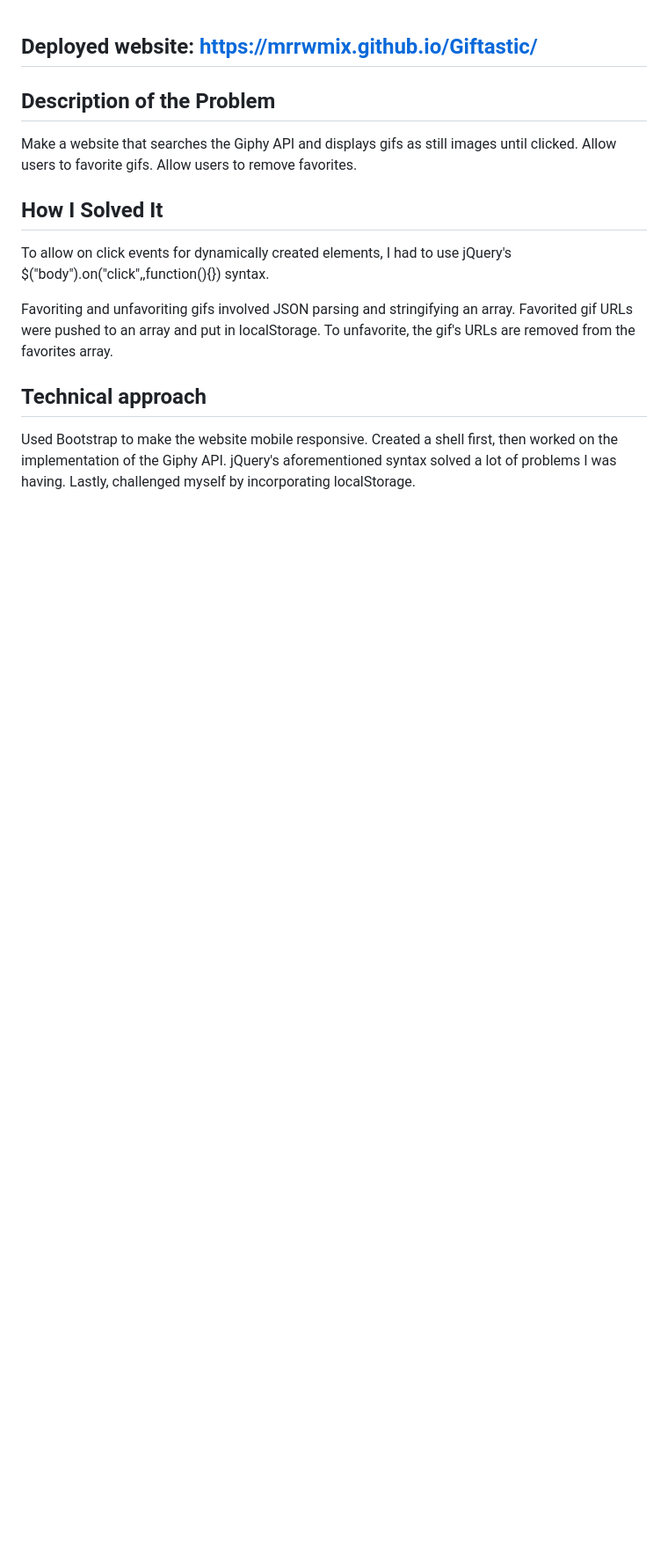
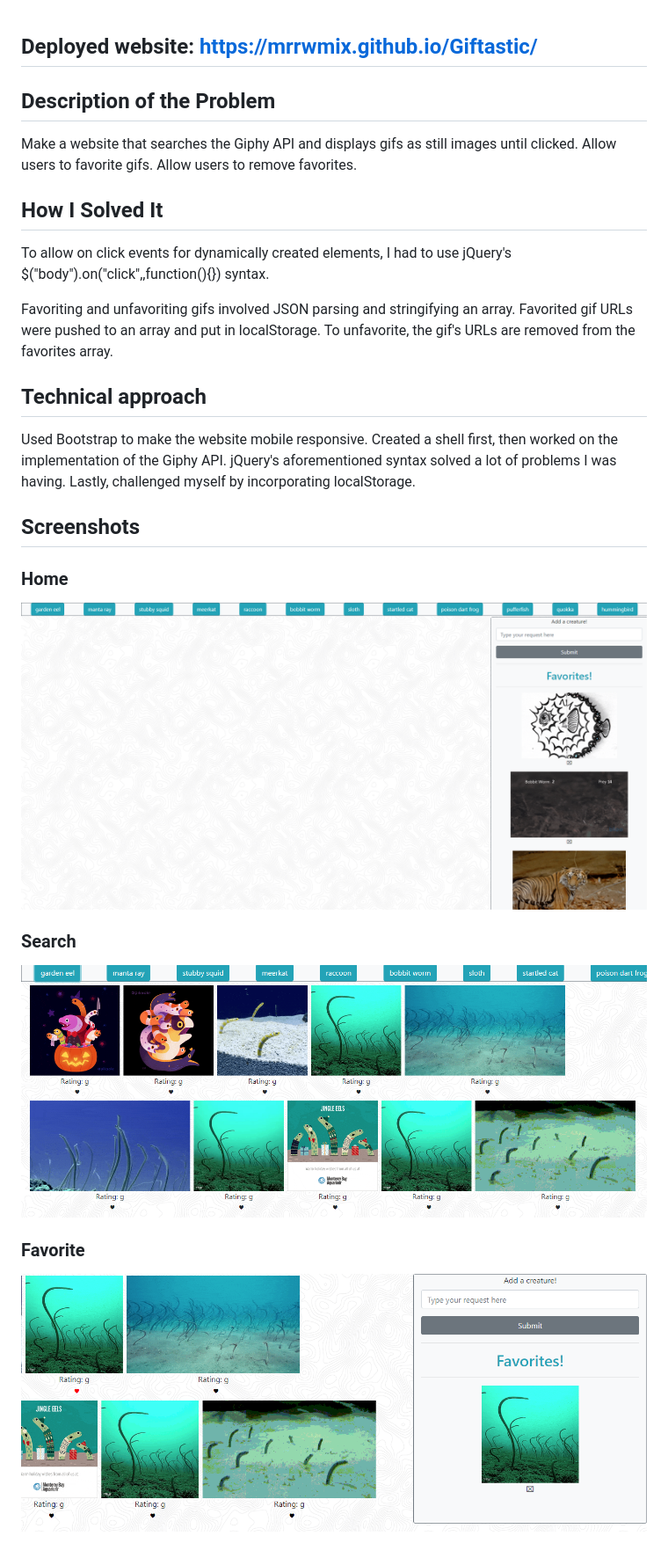
Before and after one commit to Mrrwmix/Giftastic, a Markdown page: README.md, the part around the change. Shown: that part at 88% size. Rendered like a GitHub page; pictures changed too: screenshots/favorite.png (added), screenshots/home.png (added), screenshots/search.png (added); blank space fills up the shorter version.

Commit message:
Screenshots!

```diff
--- a/README.md
+++ b/README.md
@@ -6,10 +6,24 @@ Make a website that searches the Giphy API and displays gifs as still images unt
 
 ## How I Solved It
 
-To allow on click events for dynamically created elements, I had to use jQuery's $("body").on("click",<target>,function(){}) syntax.
+To allow on click events for dynamically created elements, I had to use jQuery's \$("body").on("click",<target>,function(){}) syntax.
 
 Favoriting and unfavoriting gifs involved JSON parsing and stringifying an array. Favorited gif URLs were pushed to an array and put in localStorage. To unfavorite, the gif's URLs are removed from the favorites array.
 
 ## Technical approach
 
 Used Bootstrap to make the website mobile responsive. Created a shell first, then worked on the implementation of the Giphy API. jQuery's aforementioned syntax solved a lot of problems I was having. Lastly, challenged myself by incorporating localStorage.
+
+## Screenshots
+
+### Home
+
+![Homepage](/screenshots/home.png)
+
+### Search
+
+![Search](/screenshots/search.png)
+
+### Favorite
+
+![Favorite](/screenshots/favorite.png)
```
